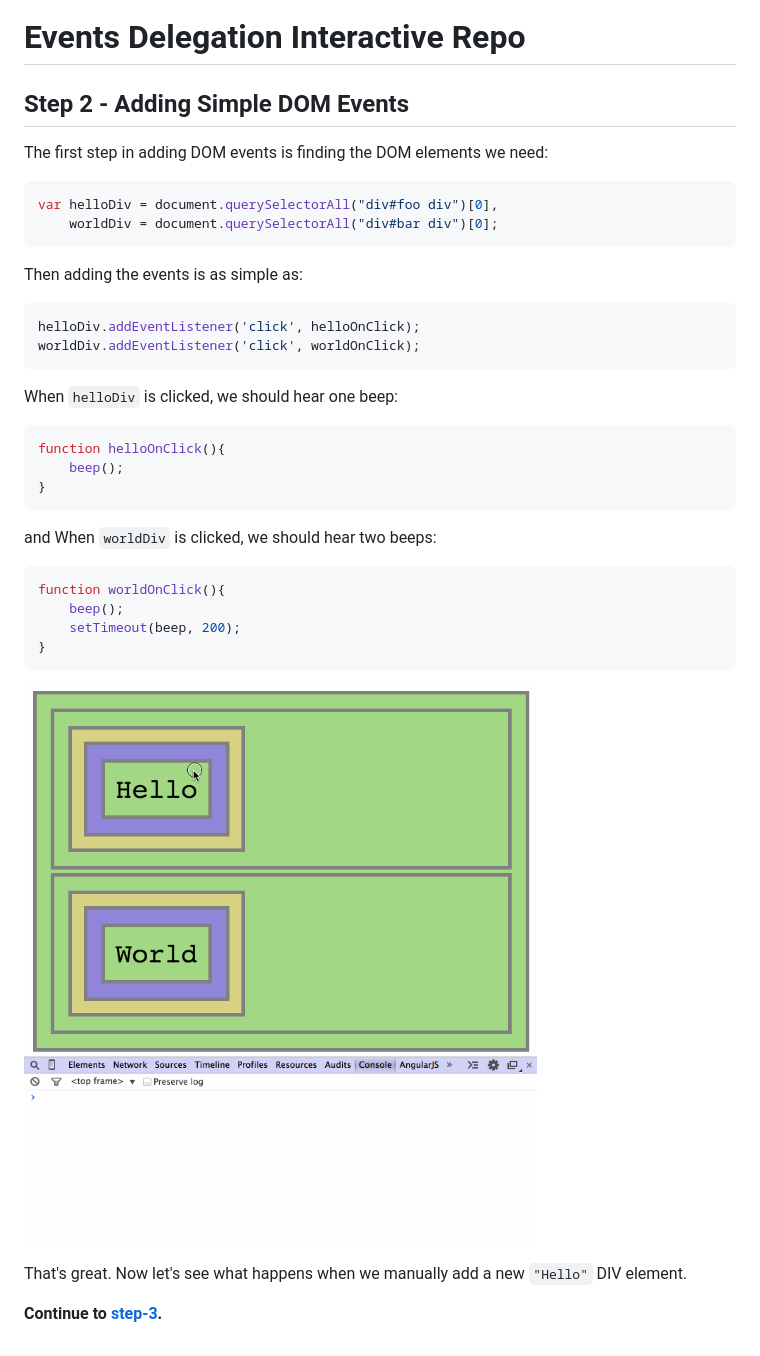
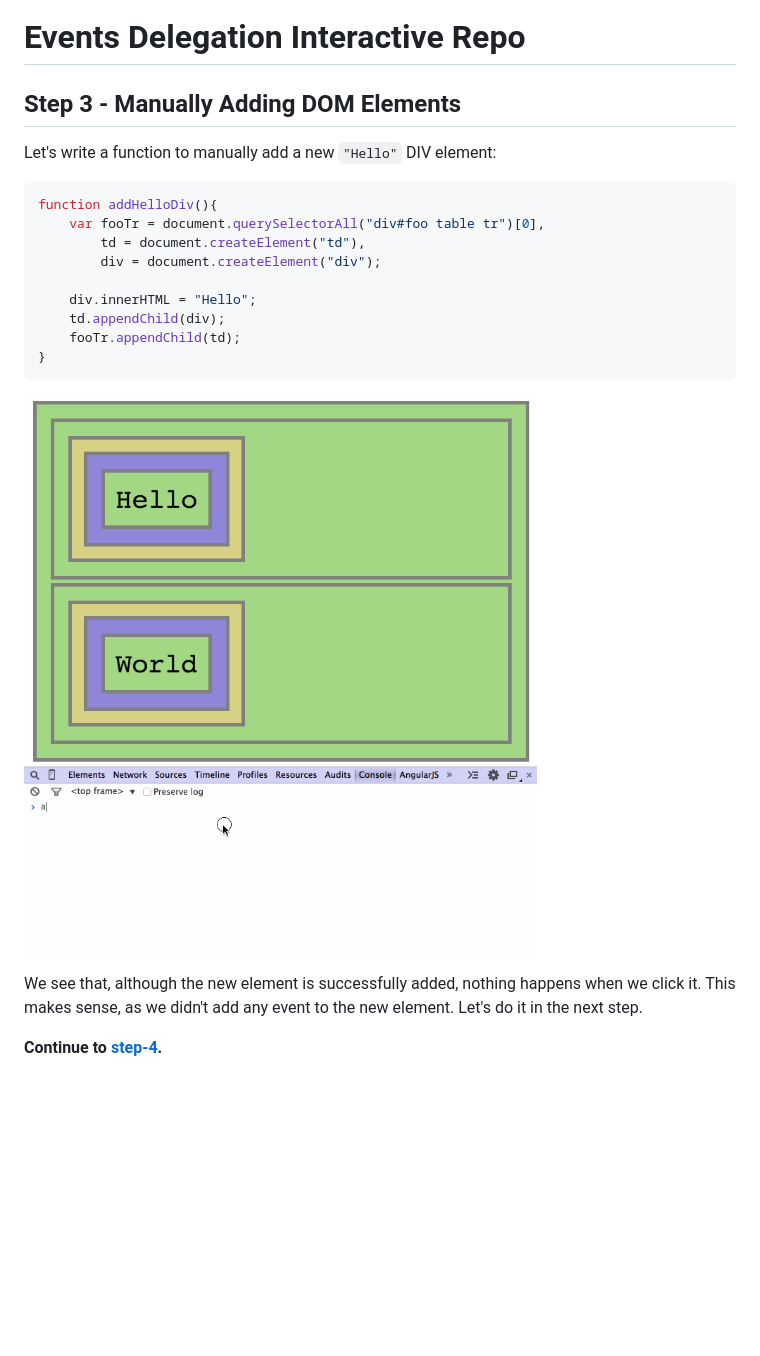
Before and after one commit to EyalAr/event-delegation-tutorial, a Markdown page: README.md, the part around the change. GitHub-like rendering; pictures changed too: assets/2.gif (deleted), assets/3.gif (added); blank space fills up the shorter version.

Commit message:
step-3

````diff
--- a/README.md
+++ b/README.md
@@ -1,41 +1,23 @@
 # Events Delegation Interactive Repo
 
-## Step 2 - Adding Simple DOM Events
+## Step 3 - Manually Adding DOM Elements
 
-The first step in adding DOM events is finding the DOM elements we need:
+Let's write a function to manually add a new `"Hello"` DIV element:
 
 ```Javascript
-var helloDiv = document.querySelectorAll("div#foo div")[0],
-    worldDiv = document.querySelectorAll("div#bar div")[0];
-```
+function addHelloDiv(){
+    var fooTr = document.querySelectorAll("div#foo table tr")[0],
+        td = document.createElement("td"),
+        div = document.createElement("div");
 
-Then adding the events is as simple as:
-
-```Javascript
-helloDiv.addEventListener('click', helloOnClick);
-worldDiv.addEventListener('click', worldOnClick);
-```
-
-When `helloDiv` is clicked, we should hear one beep:
-
-```Javascript
-function helloOnClick(){
-    beep();
+    div.innerHTML = "Hello";
+    td.appendChild(div);
+    fooTr.appendChild(td);
 }
 ```
 
-and When `worldDiv` is clicked, we should hear two beeps:
+![preview](assets/3.gif)
 
-```Javascript
-function worldOnClick(){
-    beep();
-    setTimeout(beep, 200);
-}
-```
+We see that, although the new element is successfully added, nothing happens when we click it. This makes sense, as we didn't add any event to the new element. Let's do it in the next step.
 
-![preview](assets/2.gif)
-
-That's great. Now let's see what happens when we manually add a new `"Hello"`
-DIV element.
-
-__Continue to [step-3](./step-3).__
+__Continue to [step-4](./step-4).__
````
Also changed, not shown: 2 other files.
